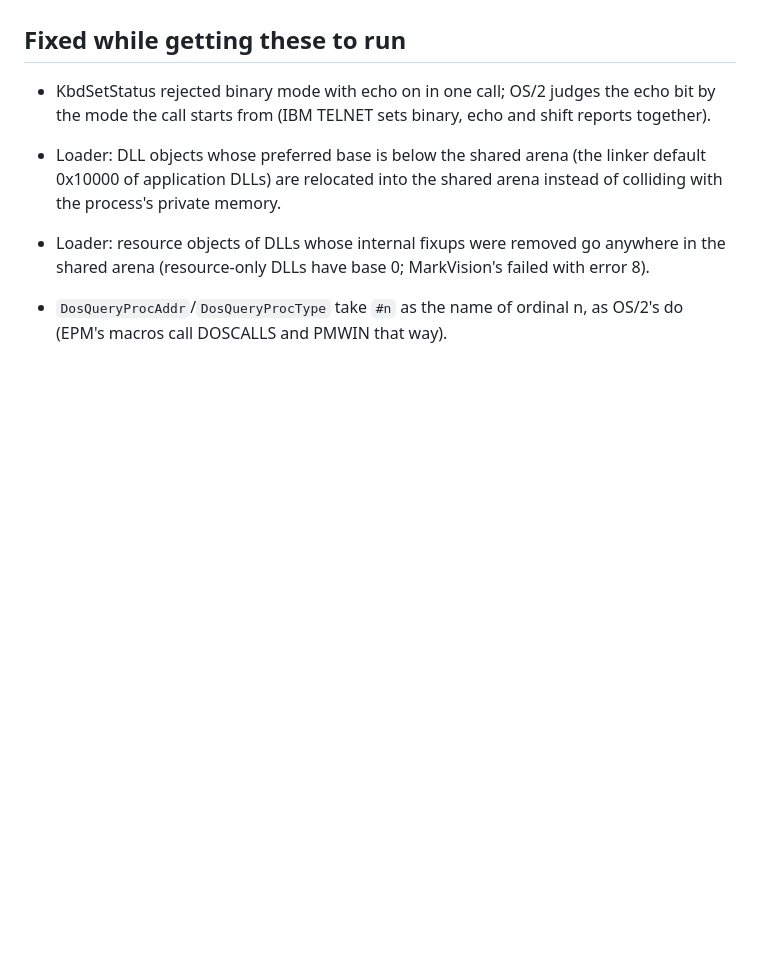
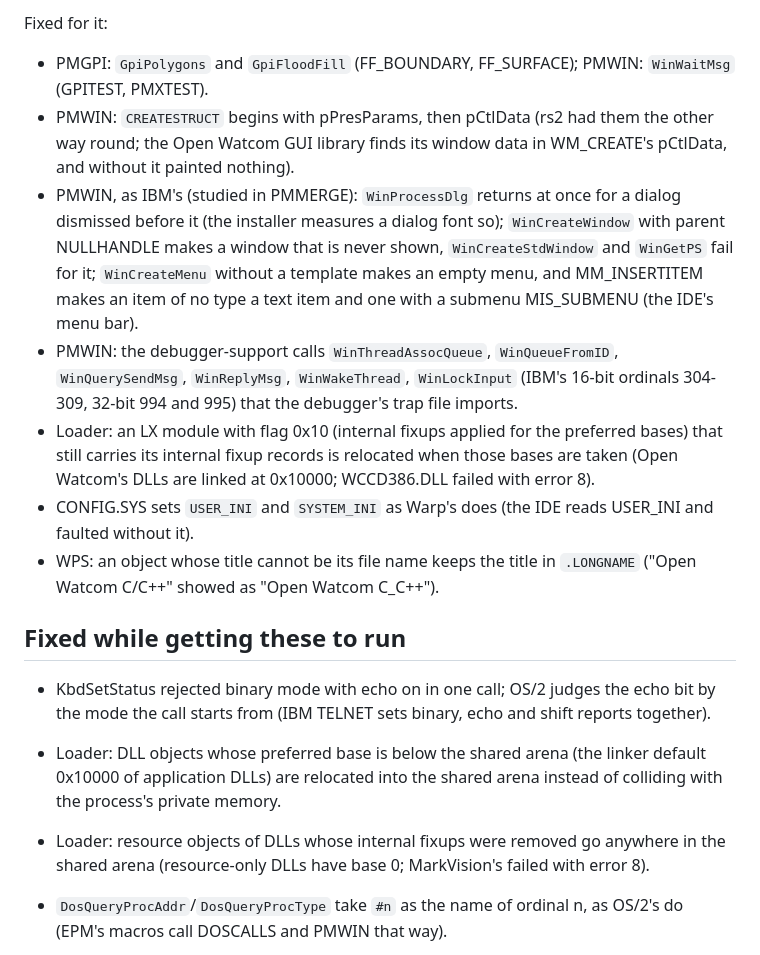
Before and after one commit to dparnell/rs-2, a Markdown page: docs/COMPATIBILITY.md, the part around one of its changes. Rendered like a GitHub page; blank space fills up the shorter version.

Commit message:
docs: Open Watcom C/C++ 1.9 on rs2 (installer, compilers, wmake, wd, IDE) and what was fixed for it
Co-Authored-By: Claude Opus 5.5 <noreply@anthropic.com>

```diff
--- a/docs/COMPATIBILITY.md
+++ b/docs/COMPATIBILITY.md
@@ -346,3 +366,30 @@ program notebook (RS2SHELL has it).
+Fixed for it:
+
+- PMGPI: `GpiPolygons` and `GpiFloodFill` (FF_BOUNDARY, FF_SURFACE);
+  PMWIN: `WinWaitMsg` (GPITEST, PMXTEST).
+- PMWIN: `CREATESTRUCT` begins with pPresParams, then pCtlData (rs2 had
+  them the other way round; the Open Watcom GUI library finds its window
+  data in WM_CREATE's pCtlData, and without it painted nothing).
+- PMWIN, as IBM's (studied in PMMERGE): `WinProcessDlg` returns at once
+  for a dialog dismissed before it (the installer measures a dialog font
+  so); `WinCreateWindow` with parent NULLHANDLE makes a window that is
+  never shown, `WinCreateStdWindow` and `WinGetPS` fail for it;
+  `WinCreateMenu` without a template makes an empty menu, and
+  MM_INSERTITEM makes an item of no type a text item and one with a
+  submenu MIS_SUBMENU (the IDE's menu bar).
+- PMWIN: the debugger-support calls `WinThreadAssocQueue`,
+  `WinQueueFromID`, `WinQuerySendMsg`, `WinReplyMsg`, `WinWakeThread`,
+  `WinLockInput` (IBM's 16-bit ordinals 304-309, 32-bit 994 and 995)
+  that the debugger's trap file imports.
+- Loader: an LX module with flag 0x10 (internal fixups applied for the
+  preferred bases) that still carries its internal fixup records is
+  relocated when those bases are taken (Open Watcom's DLLs are linked
+  at 0x10000; WCCD386.DLL failed with error 8).
+- CONFIG.SYS sets `USER_INI` and `SYSTEM_INI` as Warp's does (the IDE
+  reads USER_INI and faulted without it).
+- WPS: an object whose title cannot be its file name keeps the title in
+  `.LONGNAME` ("Open Watcom C/C++" showed as "Open Watcom C_C++").
+
 ## Fixed while getting these to run
 
 - KbdSetStatus rejected binary mode with echo on in one call; OS/2
```
Also changed, not shown: other parts of docs/COMPATIBILITY.md (+20 -0 lines).
